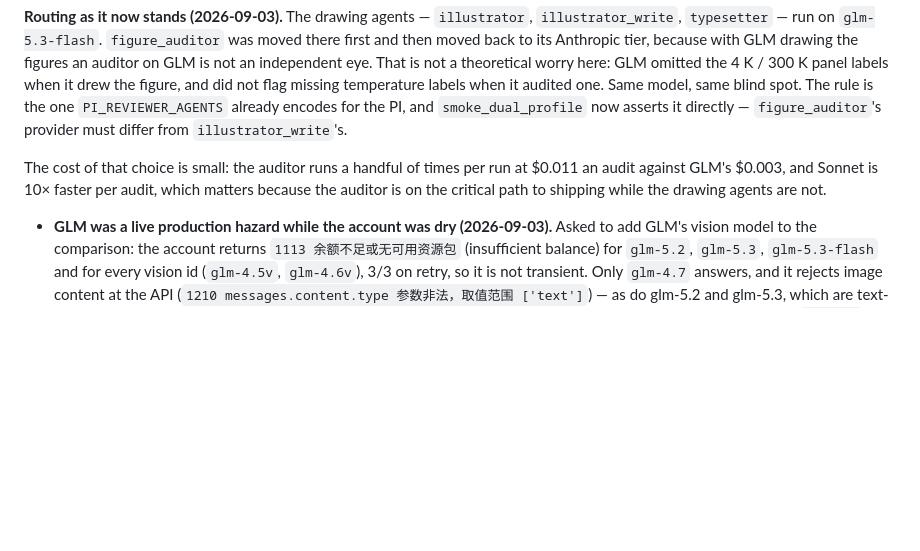
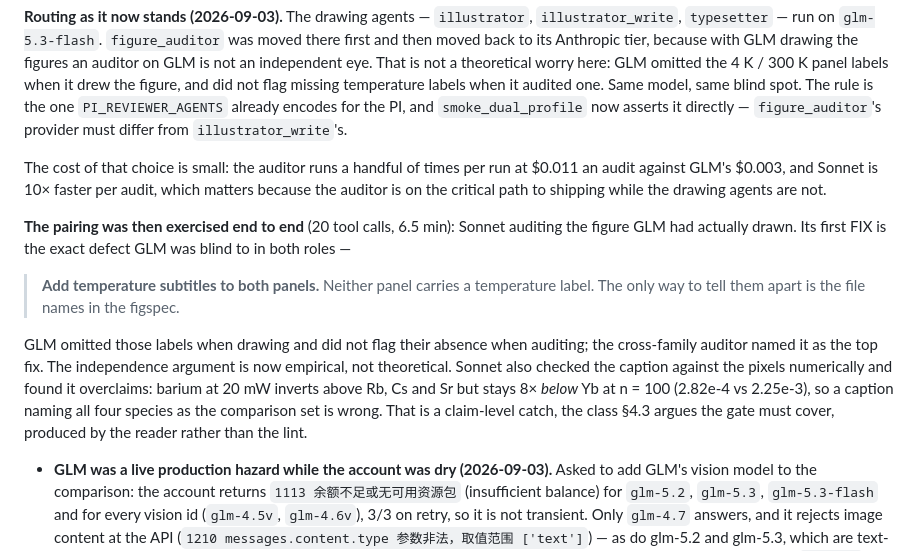
Before and after one commit to Muuuun/luxas, a Markdown page: notes/figure-pipeline-review-2026-09-02.md, the part around the change. Drawn GitHub-style; blank space fills up the shorter version.

Commit message:
notes: the producer/auditor split is now empirically justified, not just argued
Exercised the pairing end to end: sonnet (figure_auditor) auditing the figure
glm-5.3-flash (illustrator_write) actually drew. 20 tool calls, 6.5 min.

Its top FIX is the exact defect GLM was blind to in BOTH roles: 'Add temperature
subtitles to both panels. Neither panel carries a temperature label.' GLM
omitted those labels when drawing and did not flag their absence when auditing.
A cross-family auditor named it first.

Sonnet also checked the caption against the pixels numerically and found it
overclaims: Ba at 20 mW inverts above Rb, Cs and Sr but stays 8x BELOW Yb at
n = 100 (2.82e-4 vs 2.25e-3). A caption naming all four species as the
comparison set is wrong. That is a claim-level catch — the class §4.3 argues the
gate must cover — produced by the reader, not the lint.

```diff
--- a/notes/figure-pipeline-review-2026-09-02.md
+++ b/notes/figure-pipeline-review-2026-09-02.md
@@ -306,6 +306,19 @@ The cost of that choice is small: the auditor runs a handful of times per run at
 GLM's $0.003, and Sonnet is 10× faster per audit, which matters because the auditor is on the critical path
 to shipping while the drawing agents are not.
 
+**The pairing was then exercised end to end** (20 tool calls, 6.5 min): Sonnet auditing the figure GLM had
+actually drawn. Its first FIX is the exact defect GLM was blind to in both roles —
+
+> **Add temperature subtitles to both panels.** Neither panel carries a temperature label. The only way to
+> tell them apart is the file names in the figspec.
+
+GLM omitted those labels when drawing and did not flag their absence when auditing; the cross-family auditor
+named it as the top fix. The independence argument is now empirical, not theoretical. Sonnet also checked the
+caption against the pixels numerically and found it overclaims: barium at 20 mW inverts above Rb, Cs and Sr
+but stays 8× *below* Yb at n = 100 (2.82e-4 vs 2.25e-3), so a caption naming all four species as the
+comparison set is wrong. That is a claim-level catch, the class §4.3 argues the gate must cover, produced by
+the reader rather than the lint.
+
 - **GLM was a live production hazard while the account was dry (2026-09-03).** Asked to add GLM's vision
   model to the comparison: the account returns `1113 余额不足或无可用资源包` (insufficient balance) for
   `glm-5.2`, `glm-5.3`, `glm-5.3-flash` and for every vision id (`glm-4.5v`, `glm-4.6v`), 3/3 on retry, so it
```
